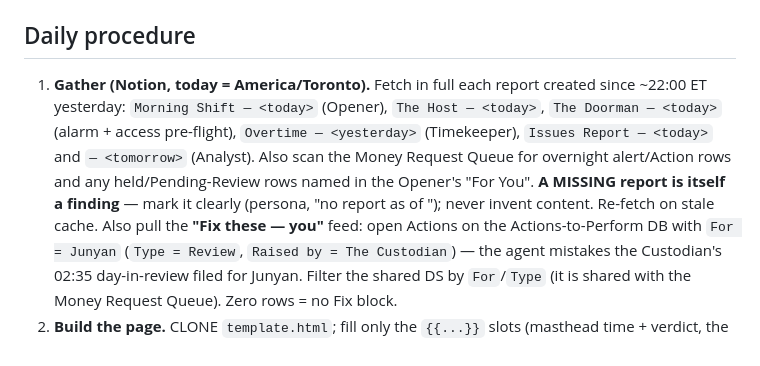
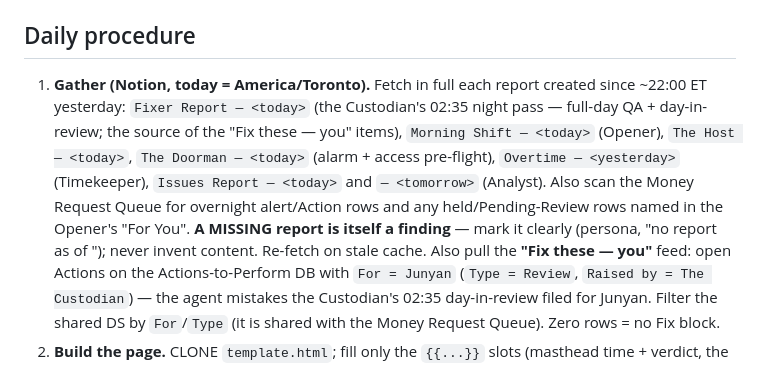
Before and after one commit to junyanboon/night-watch, a Markdown page: HANDOFF.md, the part around the change. Drawn GitHub-style.

```diff
--- a/HANDOFF.md
+++ b/HANDOFF.md
@@ -21,7 +21,7 @@ Once each morning (~08:40 ET, unattended, in the cloud) compile the pre-dawn aut
 - **Slack:** `slack_send_message` (self-DM only).
 
 ## Daily procedure
-1. **Gather (Notion, today = America/Toronto).** Fetch in full each report created since ~22:00 ET yesterday: `Morning Shift — <today>` (Opener), `The Host — <today>`, `The Doorman — <today>` (alarm + access pre-flight), `Overtime — <yesterday>` (Timekeeper), `Issues Report — <today>` and `— <tomorrow>` (Analyst). Also scan the Money Request Queue for overnight alert/Action rows and any held/Pending-Review rows named in the Opener's "For You". **A MISSING report is itself a finding** — mark it clearly (persona, "no report as of <time>"); never invent content. Re-fetch on stale cache.
+1. **Gather (Notion, today = America/Toronto).** Fetch in full each report created since ~22:00 ET yesterday: `Fixer Report — <today>` (the Custodian's 02:35 night pass — full-day QA + day-in-review; the source of the "Fix these — you" items), `Morning Shift — <today>` (Opener), `The Host — <today>`, `The Doorman — <today>` (alarm + access pre-flight), `Overtime — <yesterday>` (Timekeeper), `Issues Report — <today>` and `— <tomorrow>` (Analyst). Also scan the Money Request Queue for overnight alert/Action rows and any held/Pending-Review rows named in the Opener's "For You". **A MISSING report is itself a finding** — mark it clearly (persona, "no report as of <time>"); never invent content. Re-fetch on stale cache.
    Also pull the **"Fix these — you"** feed: open Actions on the Actions-to-Perform DB with `For = Junyan` (`Type = Review`, `Raised by = The Custodian`) — the agent mistakes the Custodian's 02:35 day-in-review filed for Junyan. Filter the shared DS by `For`/`Type` (it is shared with the Money Request Queue). Zero rows = no Fix block.
 2. **Build the page.** CLONE `template.html`; fill only the `{{...}}` slots (masthead time + verdict, the score numbers, the rows in the four sections: LOG, ACT I `Waiting on you` = `For = Ops Lead`, FIX `Fix these — you` = `For = Junyan`, ACT II ledger). **Omit the `#fixme` section AND its score cell when there are zero open `For = Junyan` rows.** Follow `DESIGN.md`. Non-negotiables:
    - `<head>` includes `<meta name="robots" content="noindex, nofollow">`; self-contained (inline CSS/JS, no external requests).
```
Also changed, not shown: DESIGN.md (+1 -1 lines).
